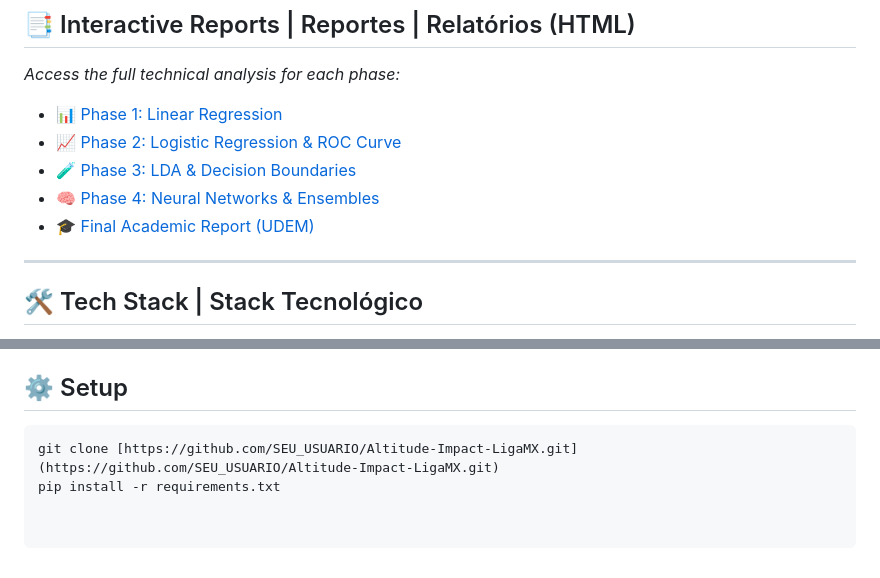
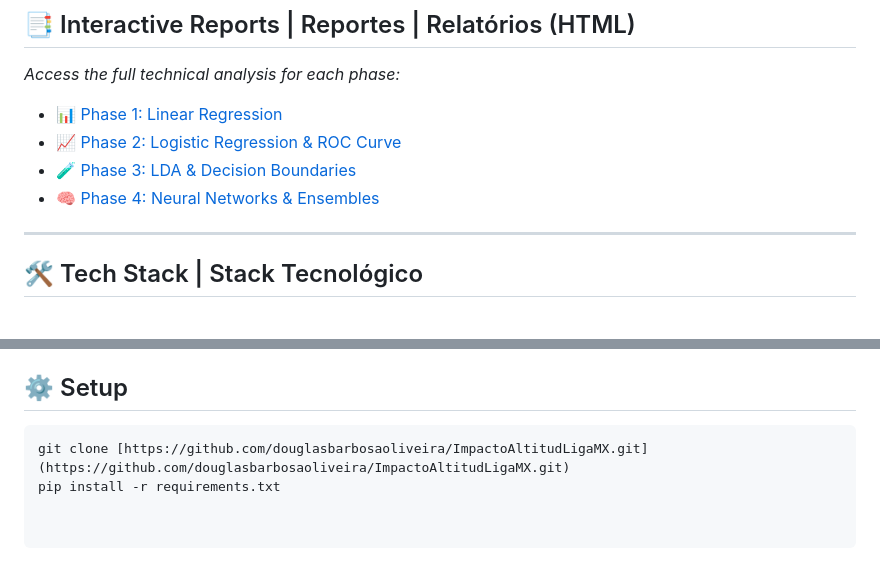
Before and after one commit to douglasbarbosaoliveira/ImpactoAltitudLigaMX, a Markdown page: README.md, 2 parts joined by grey strips. Rendered like a GitHub page.

Commit message:
Revise README links and clone command
Updated links and repository information in README.

````diff
--- a/README.md
+++ b/README.md
@@ -92,7 +92,6 @@ Pesquisa desenvolvida na **Universidad de Monterrey (UDEM)** sobre o "Imposto do
 * 📈 [Phase 2: Logistic Regression & ROC Curve](./pages/Altitud_LigaMX-Regresion_Logistica.html)
 * 🧪 [Phase 3: LDA & Decision Boundaries](./pages/Altitud_LigaMX-LDA_Arboles_Decisión.html)
 * 🧠 [Phase 4: Neural Networks & Ensembles](./pages/Altitud_LigaMX-Ensambles_RedesNeuronales.html)
-* 🎓 [Final Academic Report (UDEM)](./pages/A2.3%20692767%20(2).html)
 
 ---
 
@@ -107,5 +106,5 @@ Pesquisa desenvolvida na **Universidad de Monterrey (UDEM)** sobre o "Imposto do
 
 ## ⚙️ Setup
 ```bash
-git clone [https://github.com/SEU_USUARIO/Altitude-Impact-LigaMX.git](https://github.com/SEU_USUARIO/Altitude-Impact-LigaMX.git)
+git clone [https://github.com/douglasbarbosaoliveira/ImpactoAltitudLigaMX.git](https://github.com/douglasbarbosaoliveira/ImpactoAltitudLigaMX.git)
 pip install -r requirements.txt
````
